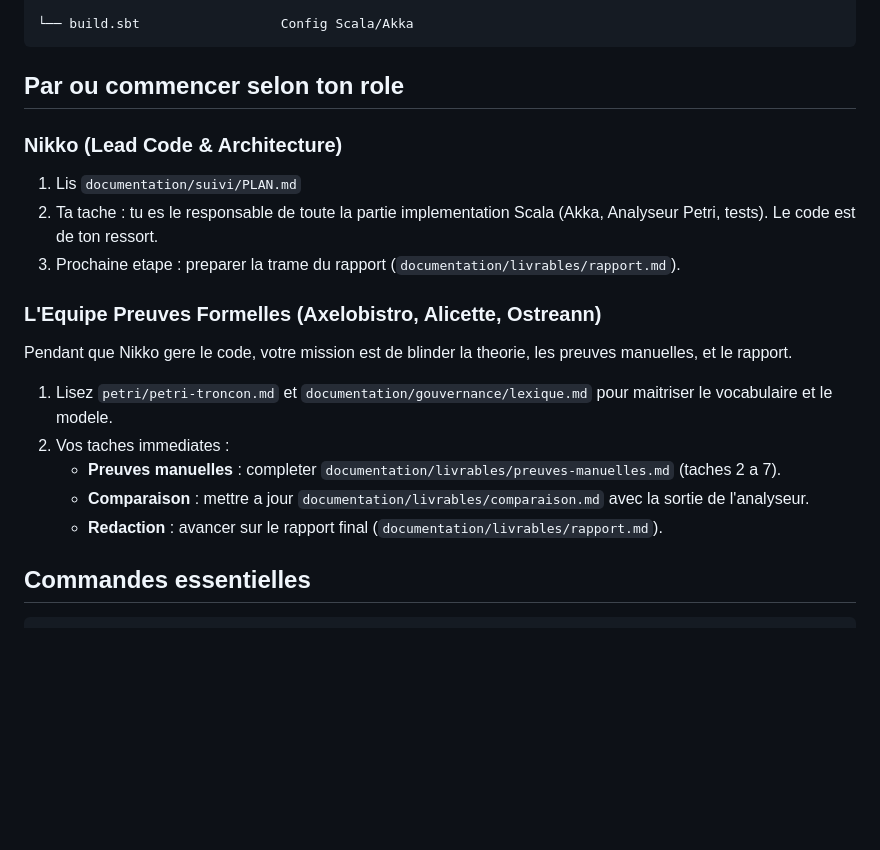
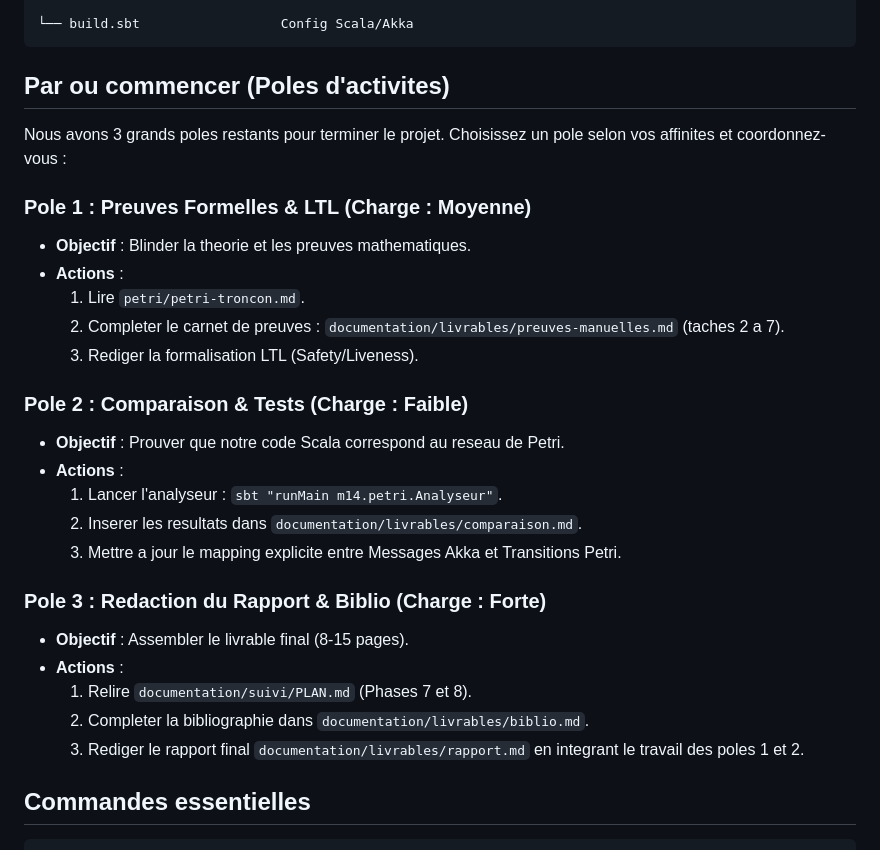
Before and after one commit to MonsieurNikko/CriticalSystemModel, a Markdown page: documentation/START-ICI.md, the part around the change. GitHub-like rendering; blank space fills up the shorter version.

````diff
--- a/documentation/START-ICI.md
+++ b/documentation/START-ICI.md
@@ -57,20 +57,30 @@ CriticalSystemModel/
 └── build.sbt                  Config Scala/Akka
 ```
 
-## Par ou commencer selon ton role
+## Par ou commencer (Poles d'activites)
 
-### Nikko (Lead Code & Architecture)
-1. Lis `documentation/suivi/PLAN.md`
-2. Ta tache : tu es le responsable de toute la partie implementation Scala (Akka, Analyseur Petri, tests). Le code est de ton ressort.
-3. Prochaine etape : preparer la trame du rapport (`documentation/livrables/rapport.md`).
+Nous avons 3 grands poles restants pour terminer le projet. Choisissez un pole selon vos affinites et coordonnez-vous :
 
-### L'Equipe Preuves Formelles (Axelobistro, Alicette, Ostreann)
-Pendant que Nikko gere le code, votre mission est de blinder la theorie, les preuves manuelles, et le rapport.
-1. Lisez `petri/petri-troncon.md` et `documentation/gouvernance/lexique.md` pour maitriser le vocabulaire et le modele.
-2. Vos taches immediates :
-   - **Preuves manuelles** : completer `documentation/livrables/preuves-manuelles.md` (taches 2 a 7).
-   - **Comparaison** : mettre a jour `documentation/livrables/comparaison.md` avec la sortie de l'analyseur.
-   - **Redaction** : avancer sur le rapport final (`documentation/livrables/rapport.md`).
+### Pole 1 : Preuves Formelles & LTL (Charge : Moyenne)
+- **Objectif** : Blinder la theorie et les preuves mathematiques.
+- **Actions** :
+  1. Lire `petri/petri-troncon.md`.
+  2. Completer le carnet de preuves : `documentation/livrables/preuves-manuelles.md` (taches 2 a 7).
+  3. Rediger la formalisation LTL (Safety/Liveness).
+
+### Pole 2 : Comparaison & Tests (Charge : Faible)
+- **Objectif** : Prouver que notre code Scala correspond au reseau de Petri.
+- **Actions** :
+  1. Lancer l'analyseur : `sbt "runMain m14.petri.Analyseur"`.
+  2. Inserer les resultats dans `documentation/livrables/comparaison.md`.
+  3. Mettre a jour le mapping explicite entre Messages Akka et Transitions Petri.
+
+### Pole 3 : Redaction du Rapport & Biblio (Charge : Forte)
+- **Objectif** : Assembler le livrable final (8-15 pages).
+- **Actions** :
+  1. Relire `documentation/suivi/PLAN.md` (Phases 7 et 8).
+  2. Completer la bibliographie dans `documentation/livrables/biblio.md`.
+  3. Rediger le rapport final `documentation/livrables/rapport.md` en integrant le travail des poles 1 et 2.
 
 ## Commandes essentielles
 
````
Also changed, not shown: documentation/gouvernance/repartition-equipe.md (+19 -25 lines).
